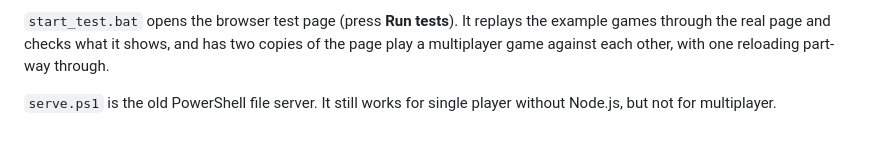
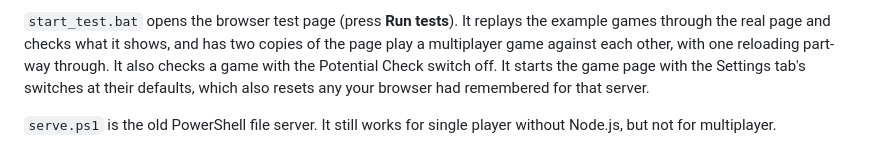
Before and after one commit to EddieWoodford/qhess, a Markdown page: README.md, the part around the change. Rendered like a GitHub page.

Commit message:
Document the colour and Potential Check switches
Co-Authored-By: Claude Opus 5.5 <noreply@anthropic.com>

```diff
--- a/README.md
+++ b/README.md
@@ -88,7 +88,9 @@ runs the command-line tests:
 
 `start_test.bat` opens the browser test page (press **Run tests**). It replays the example
 games through the real page and checks what it shows, and has two copies of the page play a
-multiplayer game against each other, with one reloading part-way through.
+multiplayer game against each other, with one reloading part-way through. It also checks a game
+with the Potential Check switch off. It starts the game page with the Settings tab's switches at
+their defaults, which also resets any your browser had remembered for that server.
 
 `serve.ps1` is the old PowerShell file server. It still works for single player without
 Node.js, but not for multiplayer.
```
Also changed, not shown: Chess Variant Rules and How to Play.md (+3 -1 lines).
